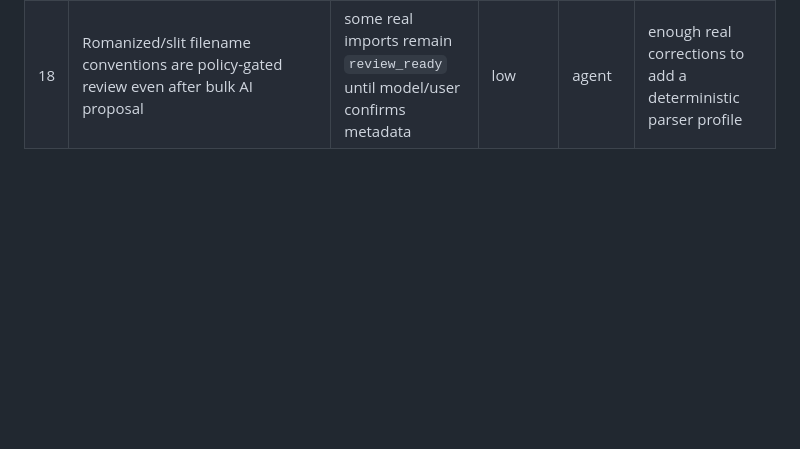
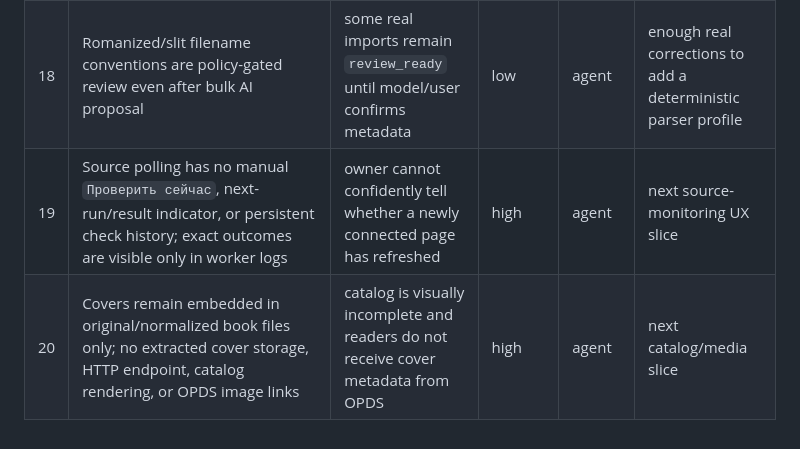
Before and after one commit to ghostcar/library, a Markdown page: docs/ai/TECH_DEBT.md, the part around the change. Rendered like a GitHub page; blank space fills up the shorter version.

Commit message:
docs(audit): record refresh and cover gaps

```diff
--- a/docs/ai/TECH_DEBT.md
+++ b/docs/ai/TECH_DEBT.md
@@ -22,3 +22,5 @@
 | 16 | Continuation-link title matching is exact normalized title only; site-specific title cleanup and EPUB extraction are intentionally absent | some candidates need manual review | low | agent | repeated false negatives in real imported books |
 | 17 | robots parser for manual continuation-link checking supports applicable `User-agent`/`Disallow` only | unusual robots syntax may conservatively block or need a standards-complete parser | low | agent | real permitted source requires richer rules |
 | 18 | Romanized/slit filename conventions are policy-gated review even after bulk AI proposal | some real imports remain `review_ready` until model/user confirms metadata | low | agent | enough real corrections to add a deterministic parser profile |
+| 19 | Source polling has no manual `Проверить сейчас`, next-run/result indicator, or persistent check history; exact outcomes are visible only in worker logs | owner cannot confidently tell whether a newly connected page has refreshed | high | agent | next source-monitoring UX slice |
+| 20 | Covers remain embedded in original/normalized book files only; no extracted cover storage, HTTP endpoint, catalog rendering, or OPDS image links | catalog is visually incomplete and readers do not receive cover metadata from OPDS | high | agent | next catalog/media slice |
```
Also changed, not shown: docs/ai/STATUS.md (+1 -0 lines), 1 other file.
